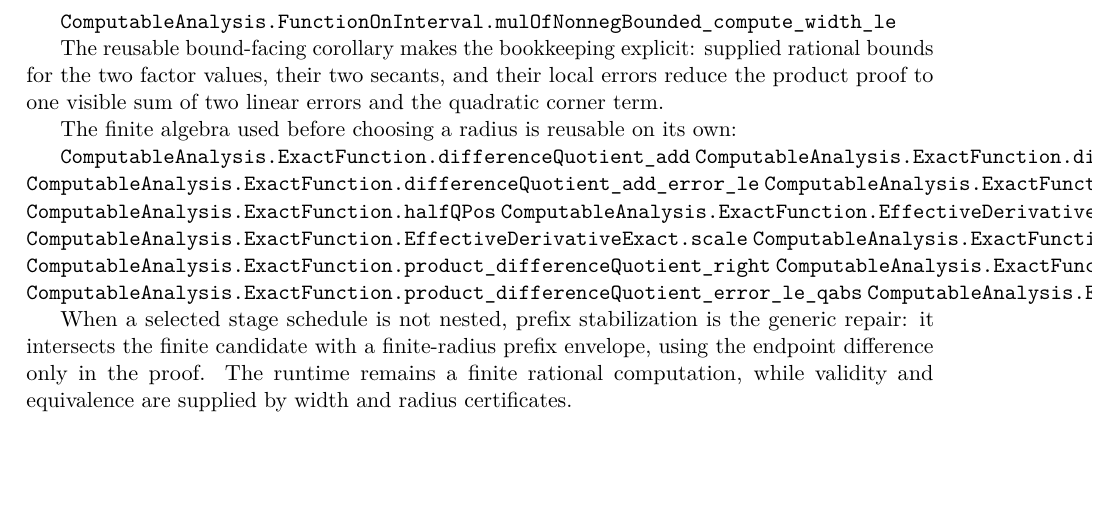
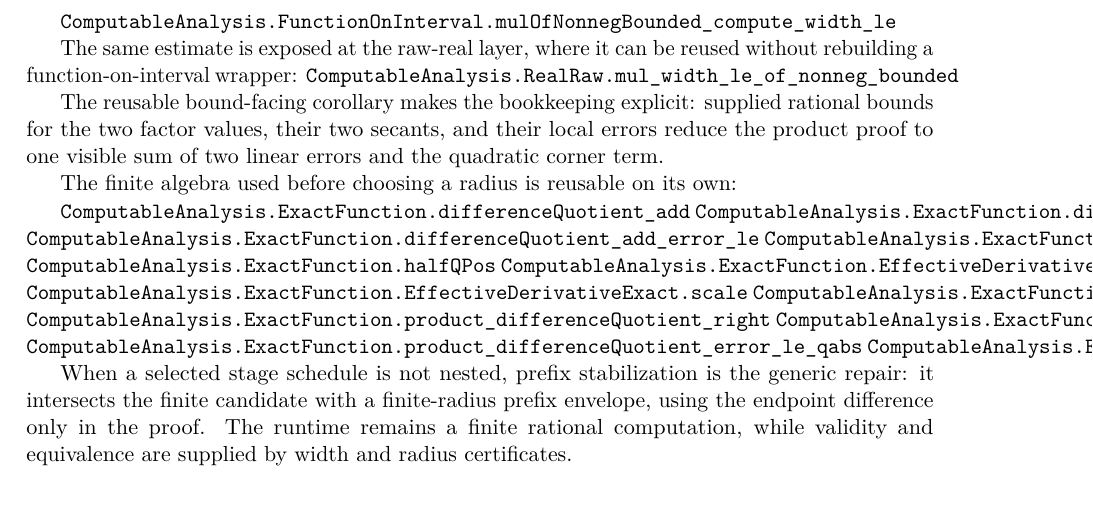
Before and after one commit to liuyao12/computable-analysis, a LaTeX thesis (blueprint/src/web.tex, which reads blueprint/src/06-effective-calculus.tex): part of page 65 of 98, cut so that both start at the same text, the shorter picture padded with empty space. Compiled offline with pdfLaTeX.

Commit message:
Expose raw product width modulus

```diff
--- a/blueprint/src/06-effective-calculus.tex
+++ b/blueprint/src/06-effective-calculus.tex
@@ -688,6 +688,11 @@ finite rational inequality, not yet a general interval product-rule theorem.
 \lean{ComputableAnalysis.FunctionOnInterval.mulOfNonnegBounded_compute_width_le}
 \leanok
 
+The same estimate is exposed at the raw-real layer, where it can be reused
+without rebuilding a function-on-interval wrapper:
+\lean{ComputableAnalysis.RealRaw.mul_width_le_of_nonneg_bounded}
+\leanok
+
 The reusable bound-facing corollary makes the bookkeeping explicit: supplied
 rational bounds for the two factor values, their two secants, and their local
 errors reduce the product proof to one visible sum of two linear errors and
```
Also changed, not shown: FORMALIZATION_GUIDE.md (+3 -0 lines), 1 other file.
